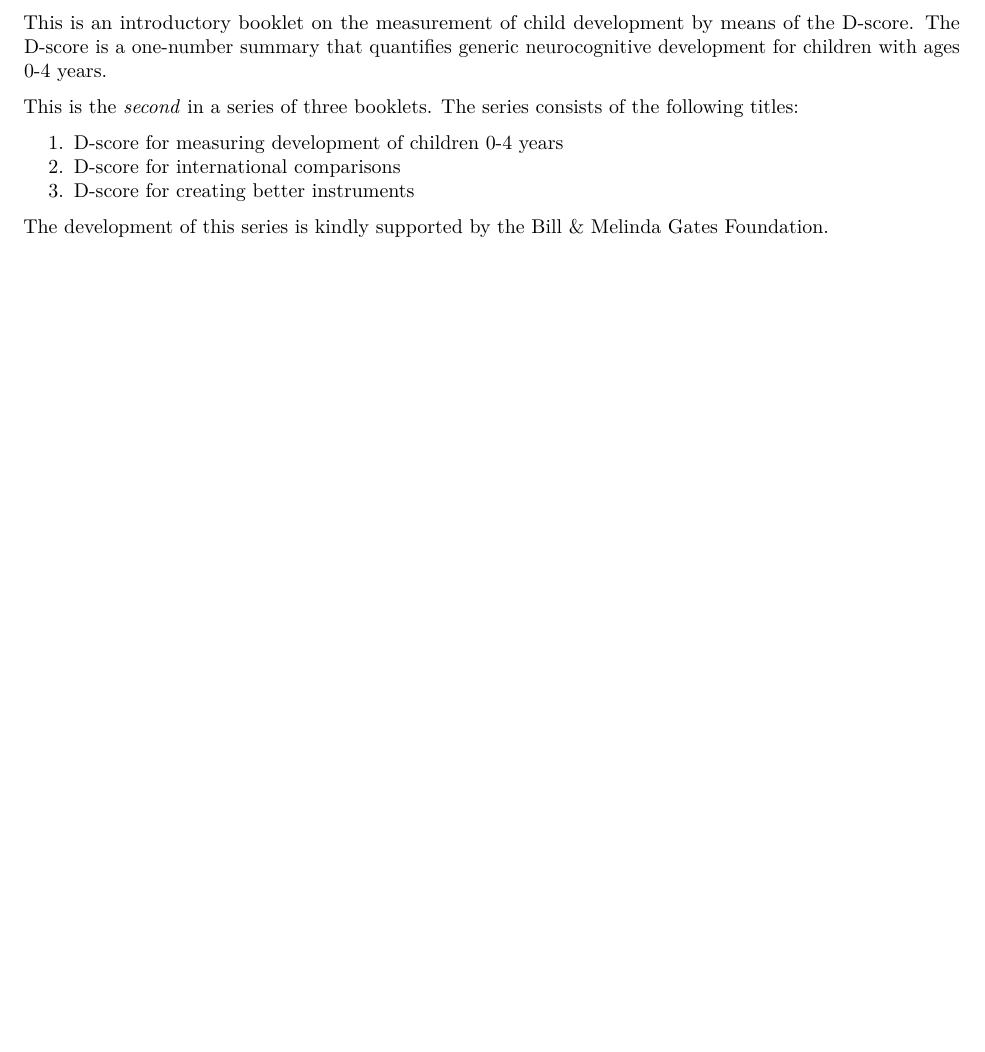
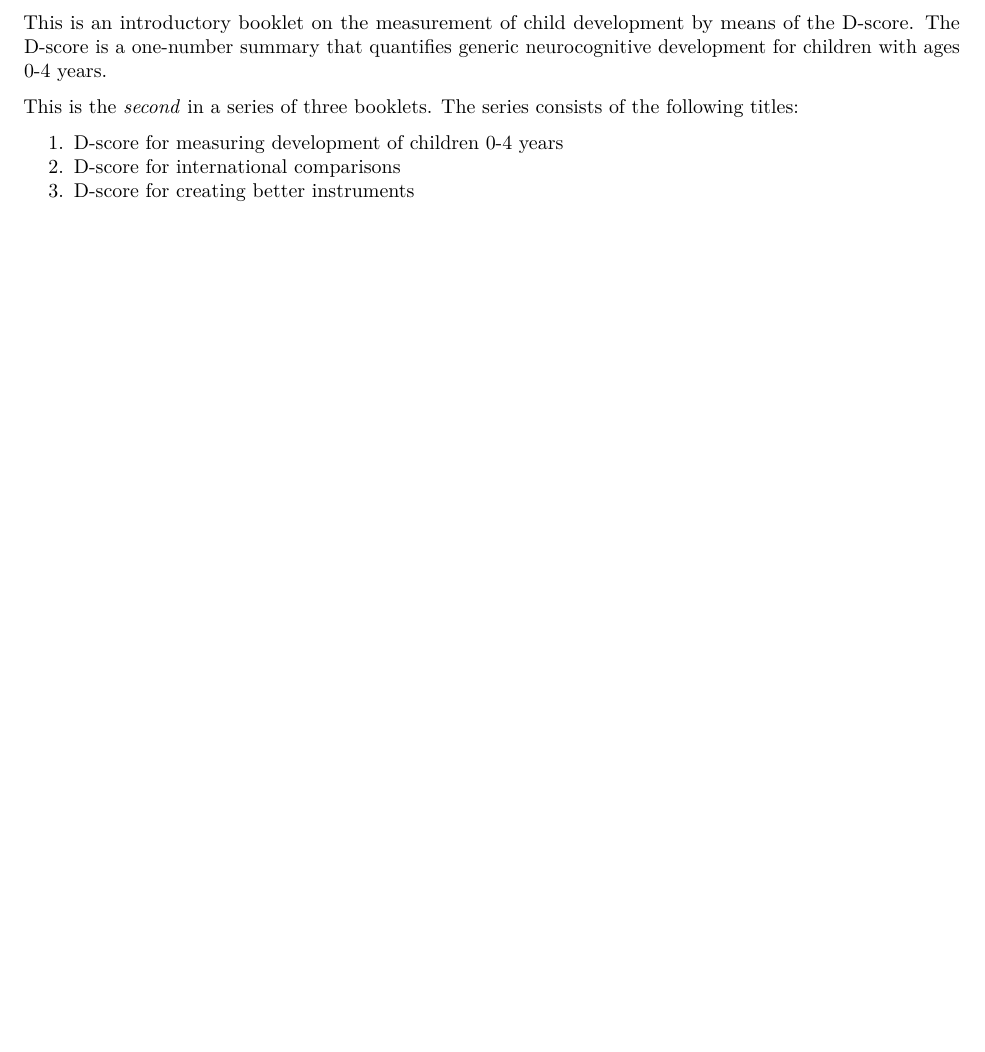
Before and after one commit to D-score/dbook2, a LaTeX book (docs/dbook2.tex): part of page 5 of 25, cut so that both start at the same text. Compiled offline with pdfLaTeX.

Commit message:
Rebuild book

```diff
--- a/docs/dbook2.tex
+++ b/docs/dbook2.tex
@@ -84,18 +84,17 @@
   \postauthor{\par}
   \predate{\centering\large\emph}
   \postdate{\par}
-  \date{2018-04-04}
+  \date{2018-05-29}
 
 \usepackage{booktabs}
 
 \usepackage{amsthm}
 \newtheorem{theorem}{Theorem}[chapter]
 \newtheorem{lemma}{Lemma}[chapter]
+\theoremstyle{definition}
+\newtheorem{definition}{Definition}[chapter]
 \newtheorem{corollary}{Corollary}[chapter]
 \newtheorem{proposition}{Proposition}[chapter]
-\newtheorem{conjecture}{Conjecture}[chapter]
-\theoremstyle{definition}
-\newtheorem{definition}{Definition}[chapter]
 \theoremstyle{definition}
 \newtheorem{example}{Example}[chapter]
 \theoremstyle{definition}
@@ -133,9 +132,6 @@ consists of the following titles:
 \item
   D-score for creating better instruments
 \end{enumerate}
-
-The development of this series is kindly supported by the Bill \&
-Melinda Gates Foundation.
 
 \chapter{Introduction}\label{ch:introduction2}
 
```
Also changed, not shown: docs/dbook2.pdf, 12 other files.
